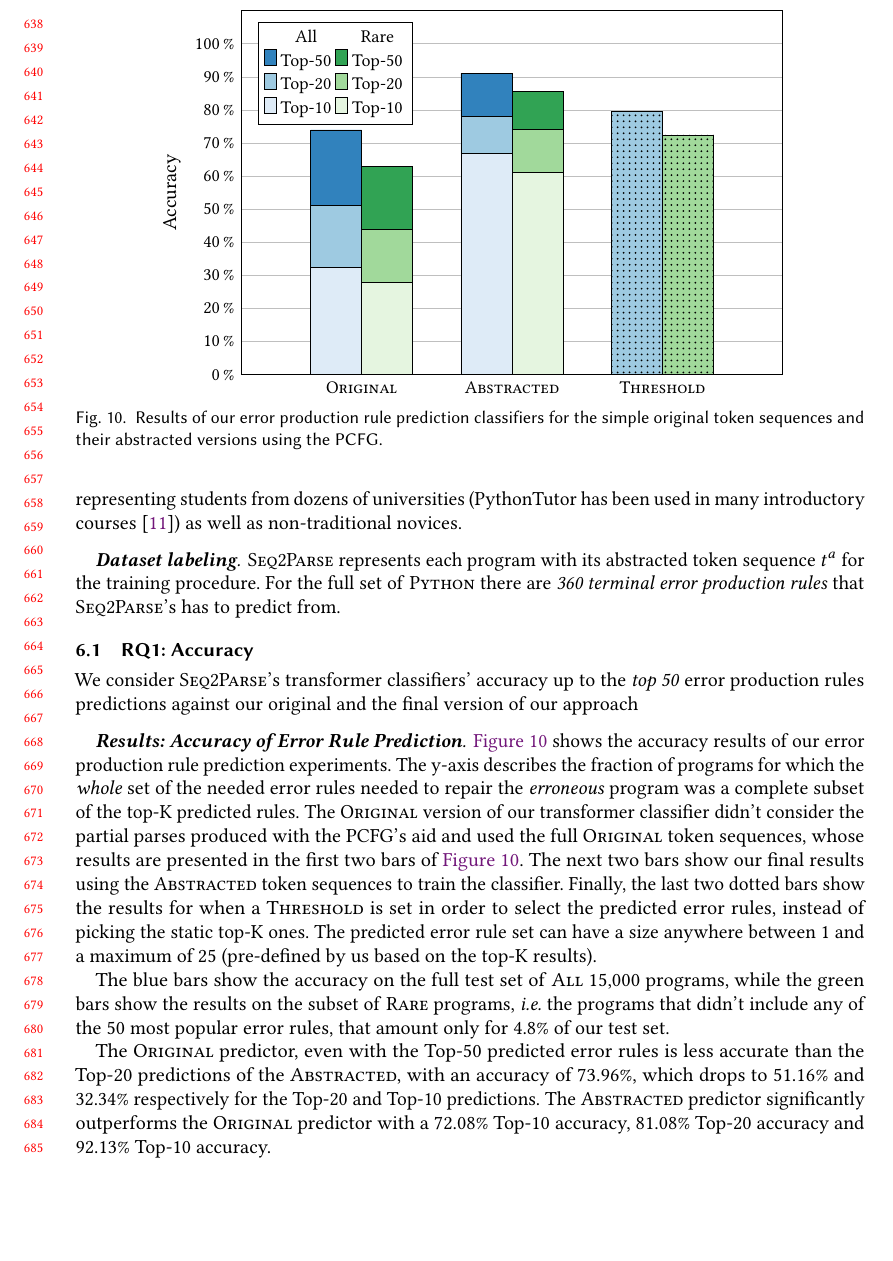
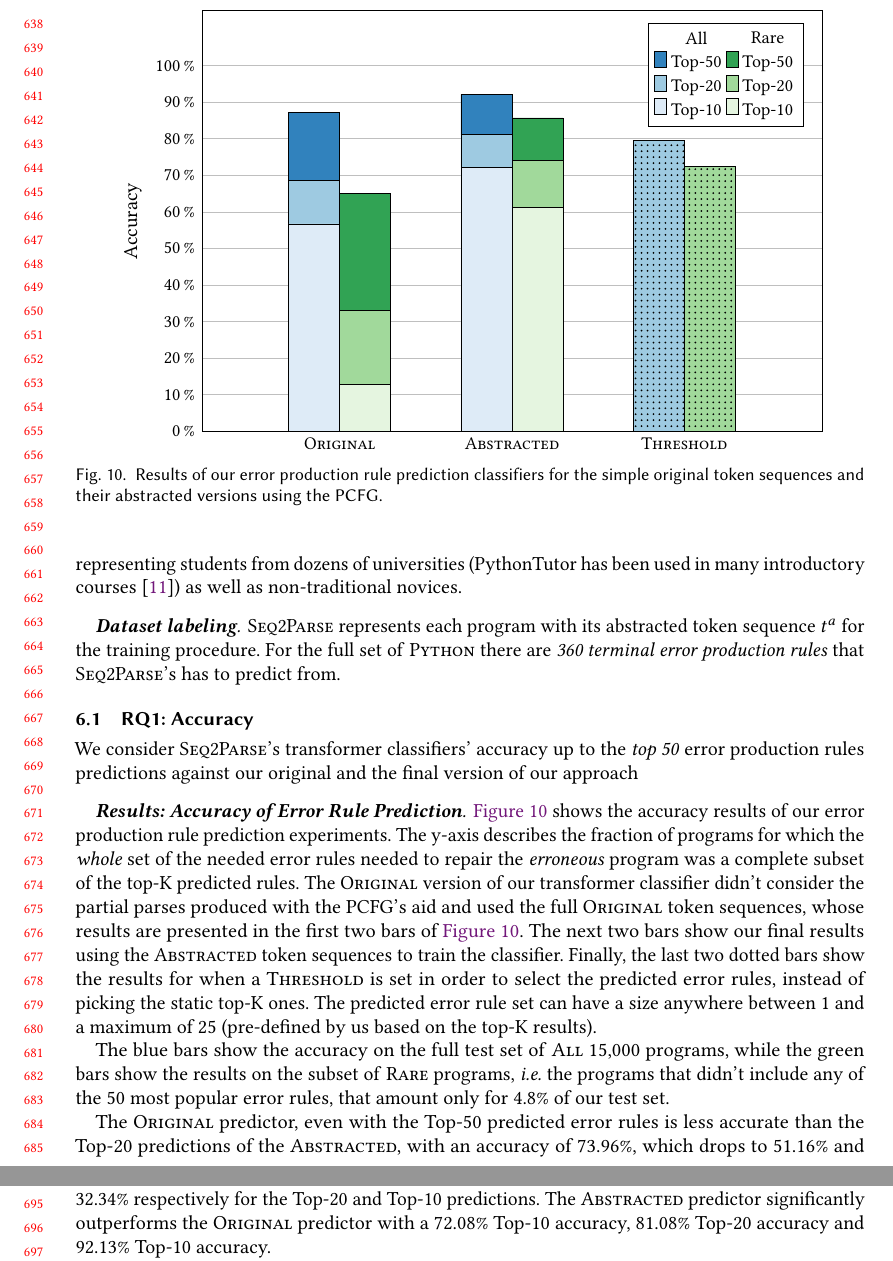
Before and after one commit to gsakkas/seq2parse, a LaTeX paper (paper/oopsla22-submission/main.tex, which reads paper/oopsla22-submission/evaluation-classifier-accuracy.tex): part of page 14 of 17 before the commit and two parts of pages 14 and 15 of 17 after it, the two joined at a grey line, cut so that both start at the same text, the shorter picture padded with empty space. Compiled offline with pdfLaTeX.

Commit message:
Completed RQ1 results

```diff
--- a/paper/oopsla22-submission/evaluation-classifier-accuracy.tex
+++ b/paper/oopsla22-submission/evaluation-classifier-accuracy.tex
@@ -43,22 +43,22 @@
 
 \resetstackedplots
 
-\addplot[draw=black, fill=green1, bar shift=.451cm] coordinates {(original, 28) (abstracted, 61.23032904148784) (abstracted-best, 0.0)};
+\addplot[draw=black, fill=green1, bar shift=.451cm] coordinates {(original, 12.875536480686696) (abstracted, 61.23032904148784) (abstracted-best, 0.0)};
 \addlegendentry{Top-10}
-\addplot[draw=black, fill=green2, bar shift=.451cm] coordinates {(original, 16) (abstracted, 12.875536480686698) (abstracted-best, 0.0)};
+\addplot[draw=black, fill=green2, bar shift=.451cm] coordinates {(original, 20.100143061516448) (abstracted, 12.875536480686698) (abstracted-best, 0.0)};
 \addlegendentry{Top-20}
-\addplot[draw=black, fill=green3, bar shift=.451cm] coordinates {(original, 19) (abstracted, 11.587982832618025) (abstracted-best, 0.0)};
+\addplot[draw=black, fill=green3, bar shift=.451cm] coordinates {(original, 31.974248927038623) (abstracted, 11.587982832618025) (abstracted-best, 0.0)};
 \addlegendentry{Top-50}
 \addlegendimage{empty legend}
 \addlegendentry{Rare}
 
 \resetstackedplots
 
-\addplot[draw=black, fill=blue1, bar shift=-.451cm] coordinates {(original, 32.34) (abstracted, 66.8136601374218) (abstracted-best, 0.0)};
+\addplot[draw=black, fill=blue1, bar shift=-.451cm] coordinates {(original, 56.712132089016514) (abstracted, 72.08149591494889) (abstracted-best, 0.0)};
 \addlegendentry{Top-10}
-\addplot[draw=black, fill=blue2, bar shift=-.451cm] coordinates {(original, 18.82) (abstracted, 11.321915700953738) (abstracted-best, 0.0)};
+\addplot[draw=black, fill=blue2, bar shift=-.451cm] coordinates {(original, 11.769733018835673) (abstracted, 9.0007862441459) (abstracted-best, 0.0)};
 \addlegendentry{Top-20}
-\addplot[draw=black, fill=blue3, bar shift=-.451cm] coordinates {(original, 22.80) (abstracted, 12.928588520835476) (abstracted-best, 0.0)};
+\addplot[draw=black, fill=blue3, bar shift=-.451cm] coordinates {(original, 18.65107852186101) (abstracted, 11.045021023484779) (abstracted-best, 0.0)};
 \addlegendentry{Top-50}
 \addlegendimage{empty legend}
 \addlegendentry{All}
```
Also changed, not shown: paper/oopsla22-submission/evaluation.tex (+4 -2 lines), paper/oopsla22-submission/evaluation-classifier-accuracy.tex (8 more changed lines).
